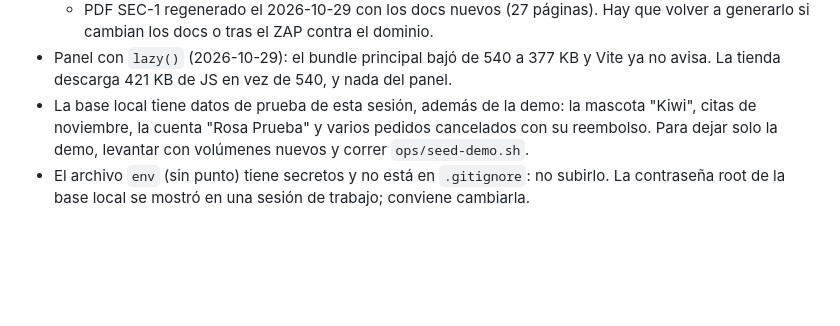
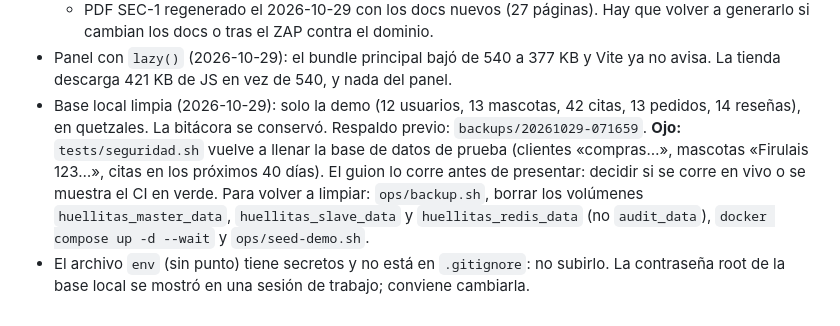
Before and after one commit to AxER1402/Veterinaria, a Markdown page: falta.md, the part around the change. Rendered like a GitHub page; blank space fills up the shorter version.

```diff
--- a/falta.md
+++ b/falta.md
@@ -39,5 +39,5 @@ Otros pendientes
   - Decidido (2026-10-29): el `rol` de la bitácora se mantiene ampliado (`veterinario`, `recepcion`, `tienda`), aunque el enunciado dice `ENUM(admin,cliente,anonimo)`. La justificación está en `docs/08-guion-presentacion.md` (preguntas probables).
   - PDF SEC-1 regenerado el 2026-10-29 con los docs nuevos (27 páginas). Hay que volver a generarlo si cambian los docs o tras el ZAP contra el dominio.
 - Panel con `lazy()` (2026-10-29): el bundle principal bajó de 540 a 377 KB y Vite ya no avisa. La tienda descarga 421 KB de JS en vez de 540, y nada del panel.
-- La base local tiene datos de prueba de esta sesión, además de la demo: la mascota "Kiwi", citas de noviembre, la cuenta "Rosa Prueba" y varios pedidos cancelados con su reembolso. Para dejar solo la demo, levantar con volúmenes nuevos y correr `ops/seed-demo.sh`.
+- Base local limpia (2026-10-29): solo la demo (12 usuarios, 13 mascotas, 42 citas, 13 pedidos, 14 reseñas), en quetzales. La bitácora se conservó. Respaldo previo: `backups/20261029-071659`. **Ojo:** `tests/seguridad.sh` vuelve a llenar la base de datos de prueba (clientes «compras…», mascotas «Firulais 123…», citas en los próximos 40 días). El guion lo corre antes de presentar: decidir si se corre en vivo o se muestra el CI en verde. Para volver a limpiar: `ops/backup.sh`, borrar los volúmenes `huellitas_master_data`, `huellitas_slave_data` y `huellitas_redis_data` (no `audit_data`), `docker compose up -d --wait` y `ops/seed-demo.sh`.
 - El archivo `env` (sin punto) tiene secretos y no está en `.gitignore`: no subirlo. La contraseña root de la base local se mostró en una sesión de trabajo; conviene cambiarla.
```
Also changed, not shown: implementacionfaltante.md (+39 -0 lines).
